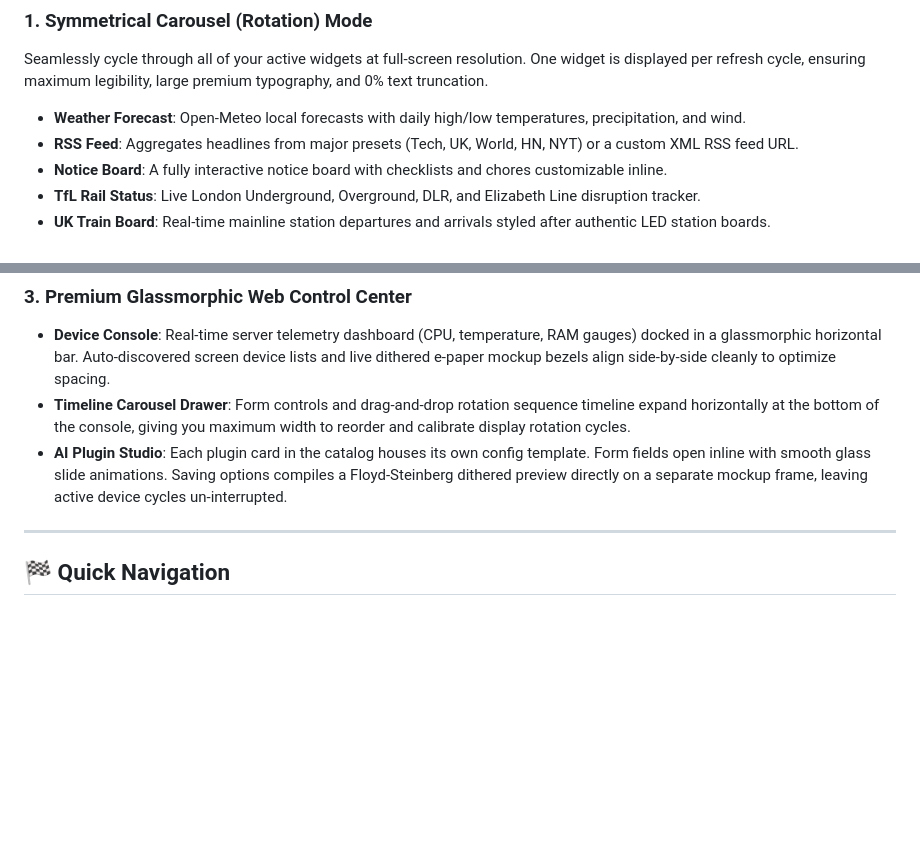
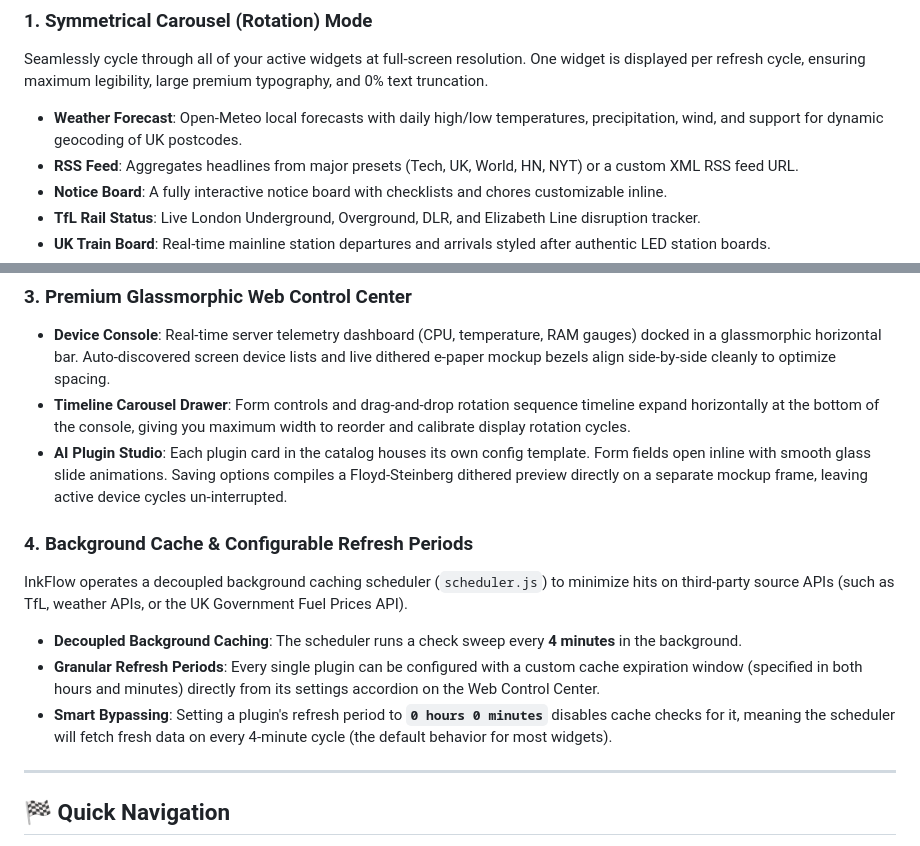
Before and after one commit to DerrickJEvans/inkflow-eink, a Markdown page: README.md, 2 parts joined by grey strips. GitHub-like rendering; blank space fills up the shorter version.

Commit message:
docs: update README to document background scheduler cache refresh periods and weather postcode geocoding

```diff
--- a/README.md
+++ b/README.md
@@ -42,7 +42,7 @@ Inkflow clients (Python and C++) fetch images in a single API call. The python c
 
 ### 1. Symmetrical Carousel (Rotation) Mode
 Seamlessly cycle through all of your active widgets at full-screen resolution. One widget is displayed per refresh cycle, ensuring maximum legibility, large premium typography, and 0% text truncation.
-* **Weather Forecast**: Open-Meteo local forecasts with daily high/low temperatures, precipitation, and wind.
+* **Weather Forecast**: Open-Meteo local forecasts with daily high/low temperatures, precipitation, wind, and support for dynamic geocoding of UK postcodes.
 * **RSS Feed**: Aggregates headlines from major presets (Tech, UK, World, HN, NYT) or a custom XML RSS feed URL.
 * **Notice Board**: A fully interactive notice board with checklists and chores customizable inline.
 * **TfL Rail Status**: Live London Underground, Overground, DLR, and Elizabeth Line disruption tracker.
@@ -68,6 +68,12 @@ Seamlessly cycle through all of your active widgets at full-screen resolution. O
 * **Device Console**: Real-time server telemetry dashboard (CPU, temperature, RAM gauges) docked in a glassmorphic horizontal bar. Auto-discovered screen device lists and live dithered e-paper mockup bezels align side-by-side cleanly to optimize spacing.
 * **Timeline Carousel Drawer**: Form controls and drag-and-drop rotation sequence timeline expand horizontally at the bottom of the console, giving you maximum width to reorder and calibrate display rotation cycles.
 * **AI Plugin Studio**: Each plugin card in the catalog houses its own config template. Form fields open inline with smooth glass slide animations. Saving options compiles a Floyd-Steinberg dithered preview directly on a separate mockup frame, leaving active device cycles un-interrupted.
+
+### 4. Background Cache & Configurable Refresh Periods
+InkFlow operates a decoupled background caching scheduler (`scheduler.js`) to minimize hits on third-party source APIs (such as TfL, weather APIs, or the UK Government Fuel Prices API).
+* **Decoupled Background Caching**: The scheduler runs a check sweep every **4 minutes** in the background.
+* **Granular Refresh Periods**: Every single plugin can be configured with a custom cache expiration window (specified in both hours and minutes) directly from its settings accordion on the Web Control Center.
+* **Smart Bypassing**: Setting a plugin's refresh period to **`0 hours 0 minutes`** disables cache checks for it, meaning the scheduler will fetch fresh data on every 4-minute cycle (the default behavior for most widgets).
 
 ---
 
```
